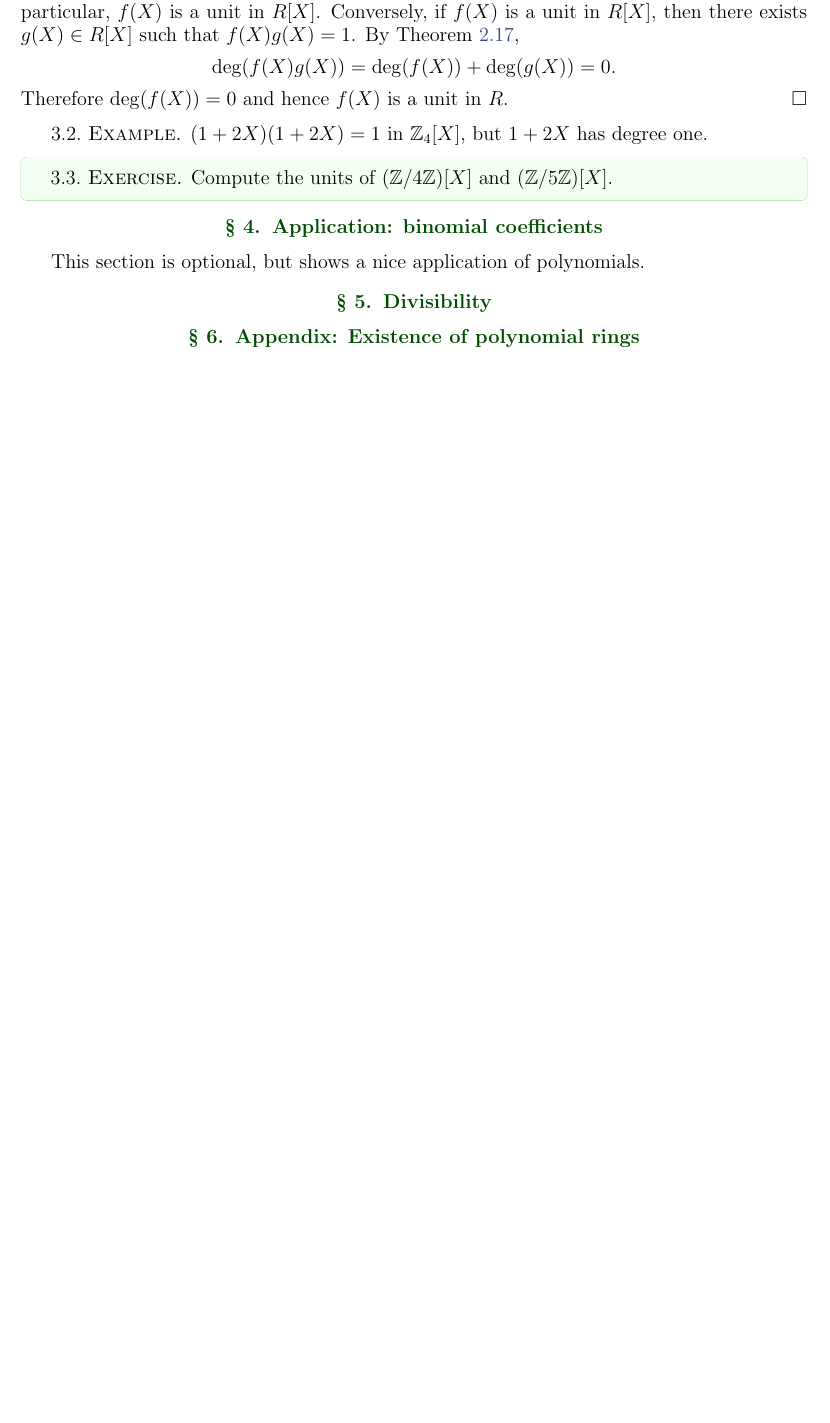
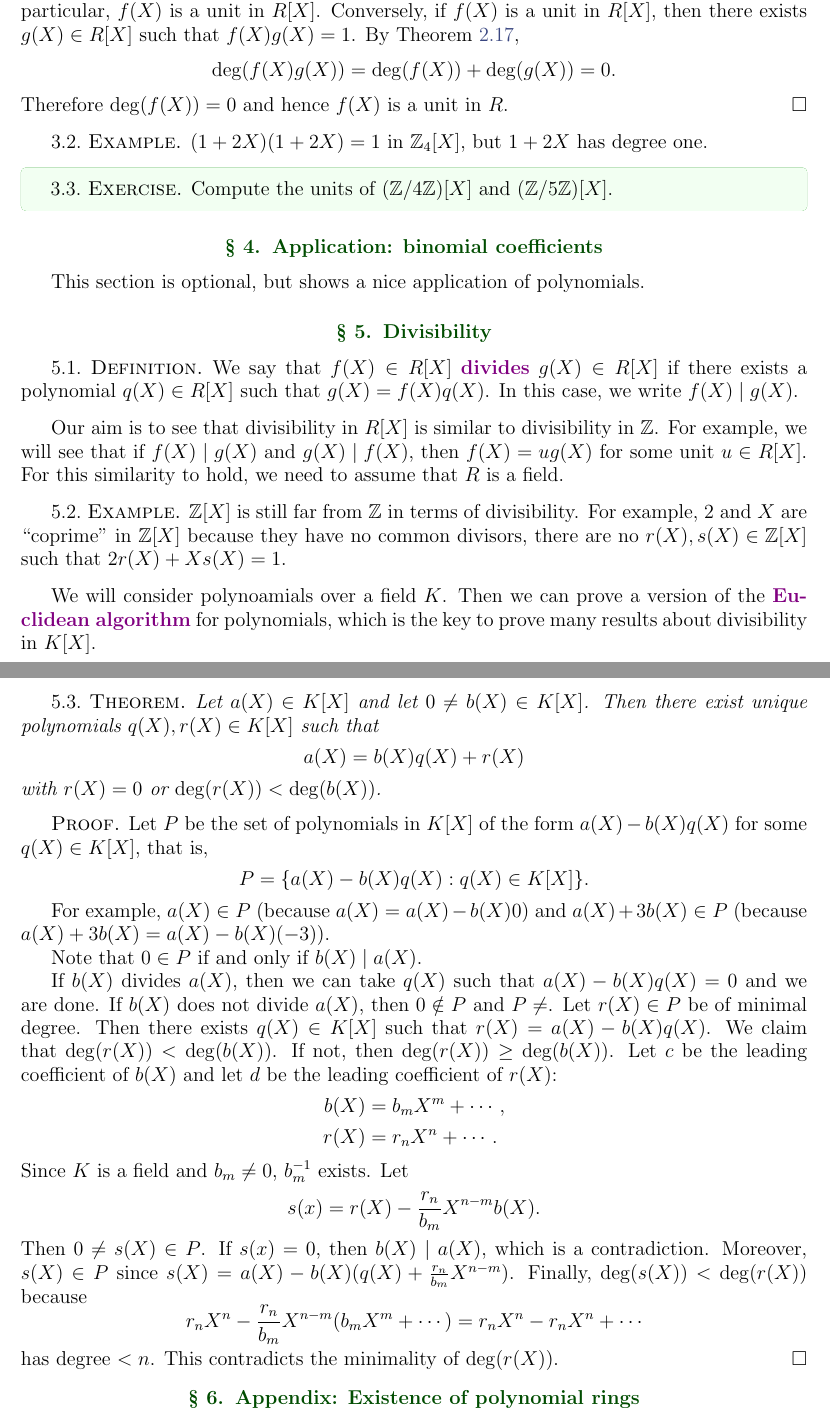
Before and after one commit to vendramin/polynomials, a LaTeX document (polynomials.tex): part of page 4 of 4 before the commit and two parts of pages 4 and 5 of 5 after it, the two joined at a grey line, cut so that both start at the same text, the shorter picture padded with empty space. Compiled offline with pdfLaTeX.

Commit message:
Division algorithm (first steps)

```diff
--- a/polynomials.tex
+++ b/polynomials.tex
@@ -270,6 +270,65 @@ This section is optional, but shows a nice application of polynomials.
 
 \section{Divisibility}
 
+\begin{definition}
+    We say that $f(X)\in R[X]$ \emph{divides} $g(X)\in R[X]$ if there exists a polynomial $q(X)\in R[X]$ such that $g(X)=f(X)q(X)$. In this case, we write $f(X)\mid g(X)$.
+\end{definition}
+
+Our aim is to see that divisibility in $R[X]$ is similar to divisibility in $\Z$.
+For example, we will see that if $f(X)\mid g(X)$ and $g(X)\mid f(X)$, then $f(X)=u g(X)$ for some unit $u\in R[X]$. For this similarity to hold, we need to assume that $R$ is a field.
+
+\begin{example}
+$\Z[X]$ is still far from $\Z$ in terms of divisibility. For example,
+2 and $X$ are ``coprime'' in $\Z[X]$ because they have no common divisors,
+there are no $r(X),s(X)\in \Z[X]$ such that $2r(X)+Xs(X)=1$.
+\end{example}
+
+We will consider polynoamials over a field $K$. Then we can
+prove a version of the \emph{Euclidean algorithm} for polynomials, which is the key to prove many results about divisibility in $K[X]$.
+
+\begin{theorem}
+    Let $a(X)\in K[X]$ and let $0\ne b(X)\in K[X]$.
+    Then there exist unique polynomials $q(X),r(X)\in K[X]$ such that
+    \[
+    a(X)=b(X)q(X)+r(X)
+    \]
+    with $r(X)=0$ or $\deg(r(X))<\deg(b(X))$.
+\end{theorem}
+
+\begin{proof}
+    Let $P$ be the set of polynomials in $K[X]$ of the
+    form $a(X)-b(X)q(X)$ for some $q(X)\in K[X]$, that is,
+    \[
+    P=\{ a(X)-b(X)q(X) : q(X)\in K[X] \}.
+    \]
+
+    For example,
+    $a(X)\in P$ (because $a(X)=a(X)-b(X)0$) and
+    $a(X)+3b(X)\in P$ (because $a(X)+3b(X)=a(X)-b(X)(-3)$).
+
+    Note that $0\in P$ if and only if $b(X)\mid a(X)$.
+
+    If $b(X)$ divides $a(X)$, then we can take $q(X)$ such that $a(X)-b(X)q(X)=0$ and we are done.
+    If $b(X)$ does not divide $a(X)$, then $0\notin P$ and $P\ne\empty$.
+    Let $r(X)\in P$ be of minimal degree. Then there exists $q(X)\in K[X]$ such that $r(X)=a(X)-b(X)q(X)$. We claim that $\deg(r(X))<\deg(b(X))$. If not, then $\deg(r(X))\ge \deg(b(X))$. Let $c$ be the leading coefficient of $b(X)$ and let $d$ be the leading coefficient of $r(X)$:
+    \begin{align*}
+        b(X) &= b_mX^m+\cdots,\\
+        r(X) &= r_nX^n+\cdots.
+    \end{align*}
+    Since $K$ is a field and $b_m\ne 0$, $b_m^{-1}$ exists. Let
+    \[
+    s(x)=r(X)-\frac{r_n}{b_m}X^{n-m}b(X).
+    \]
+    Then $0\ne s(X)\in P$. If $s(x)=0$, then $b(X)\mid a(X)$, which is a
+    contradiction. Moreover, $s(X)\in P$ since $s(X)=a(X)-b(X)(q(X)+\frac{r_n}{b_m}X^{n-m})$. Finally, $\deg(s(X))<\deg(r(X))$ because
+\[
+r_nX^n-\frac{r_n}{b_m}X^{n-m}(b_mX^m+\cdots)=r_nX^n-r_nX^n+\cdots
+%\text{something of degree $<n$}.
+\]
+has degree $<n$.
+This contradicts the minimality of $\deg(r(X))$.
+\end{proof}
+
 \section{Appendix: Existence of polynomial rings}
 
 This section is rather technical and can be skipped. It is included for completeness.
```
